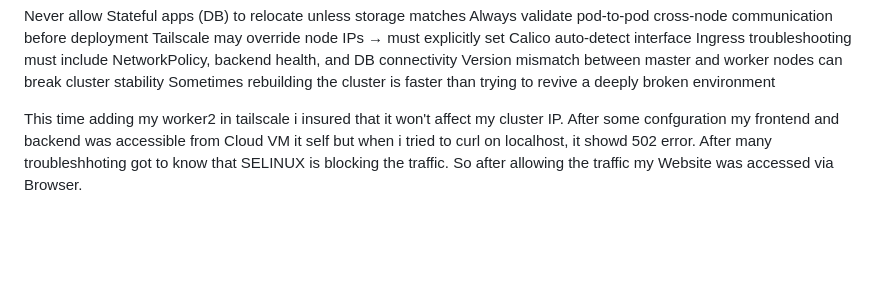
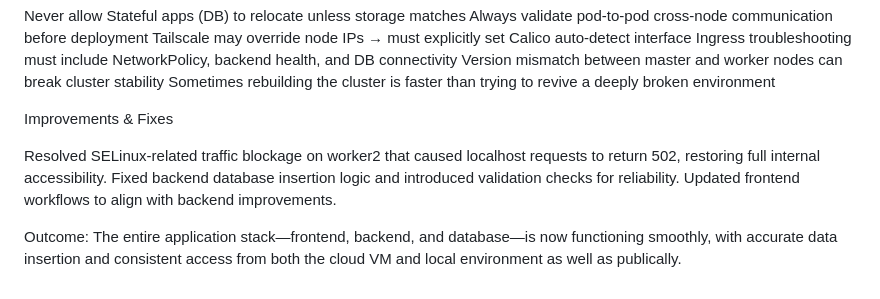
Before and after one commit to ayush729874/Hybrid-Kubernetes-Ingress-Architecture, a Markdown page: DMZ/progress.md, the part around the change. Rendered like a GitHub page; blank space fills up the shorter version.

```diff
--- a/DMZ/progress.md
+++ b/DMZ/progress.md
@@ -125,5 +125,11 @@ Version mismatch between master and worker nodes can break cluster stability
 Sometimes rebuilding the cluster is faster than trying to revive a deeply broken environment
 
 
-This time adding my worker2 in tailscale i insured that it won't affect my cluster IP.
-After some confguration my frontend and backend was accessible from Cloud VM it self but when i tried to curl on localhost, it showd 502 error. After many troubleshhoting got to know that SELINUX is blocking the traffic. So after allowing the traffic my Website was accessed via Browser.
+Improvements & Fixes
+
+Resolved SELinux-related traffic blockage on worker2 that caused localhost requests to return 502, restoring full internal accessibility.
+Fixed backend database insertion logic and introduced validation checks for reliability.
+Updated frontend workflows to align with backend improvements.
+
+Outcome:
+The entire application stack—frontend, backend, and database—is now functioning smoothly, with accurate data insertion and consistent access from both the cloud VM and local environment as well as publically.
```
